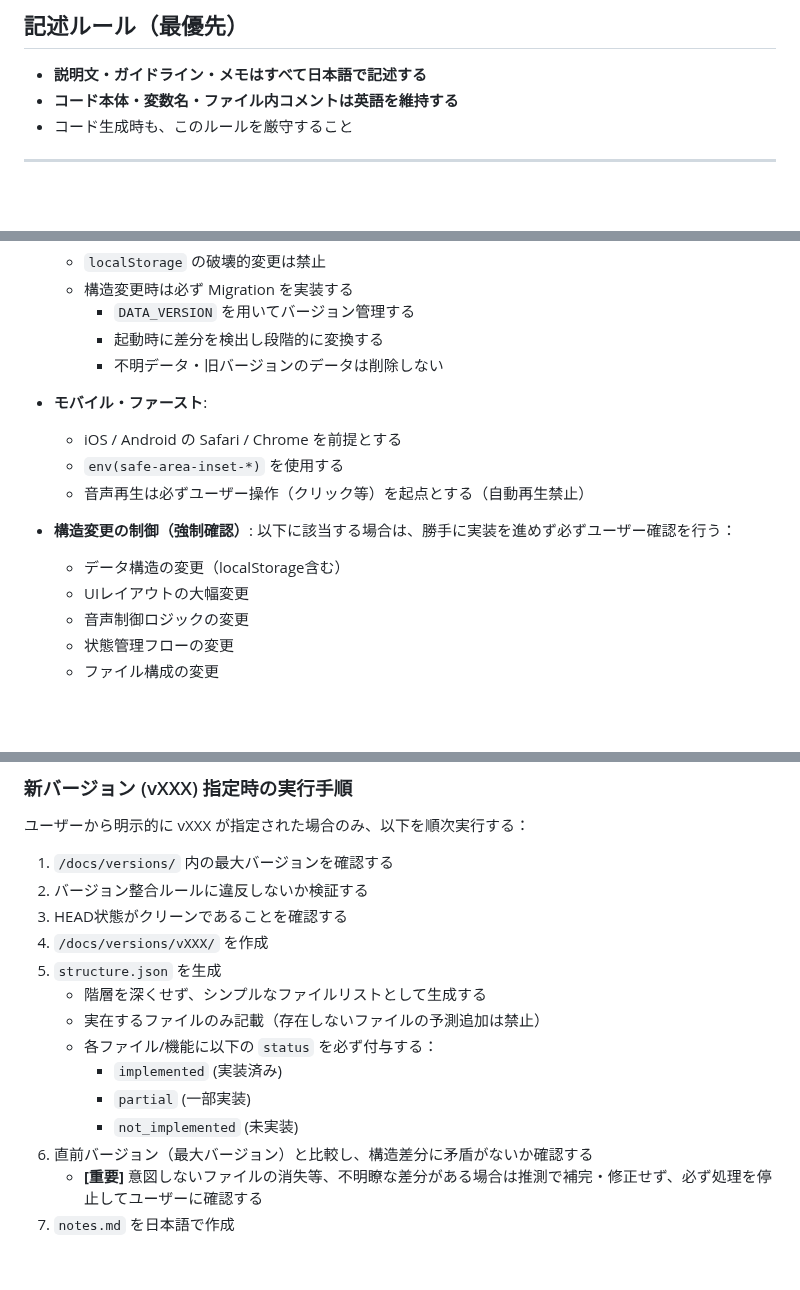
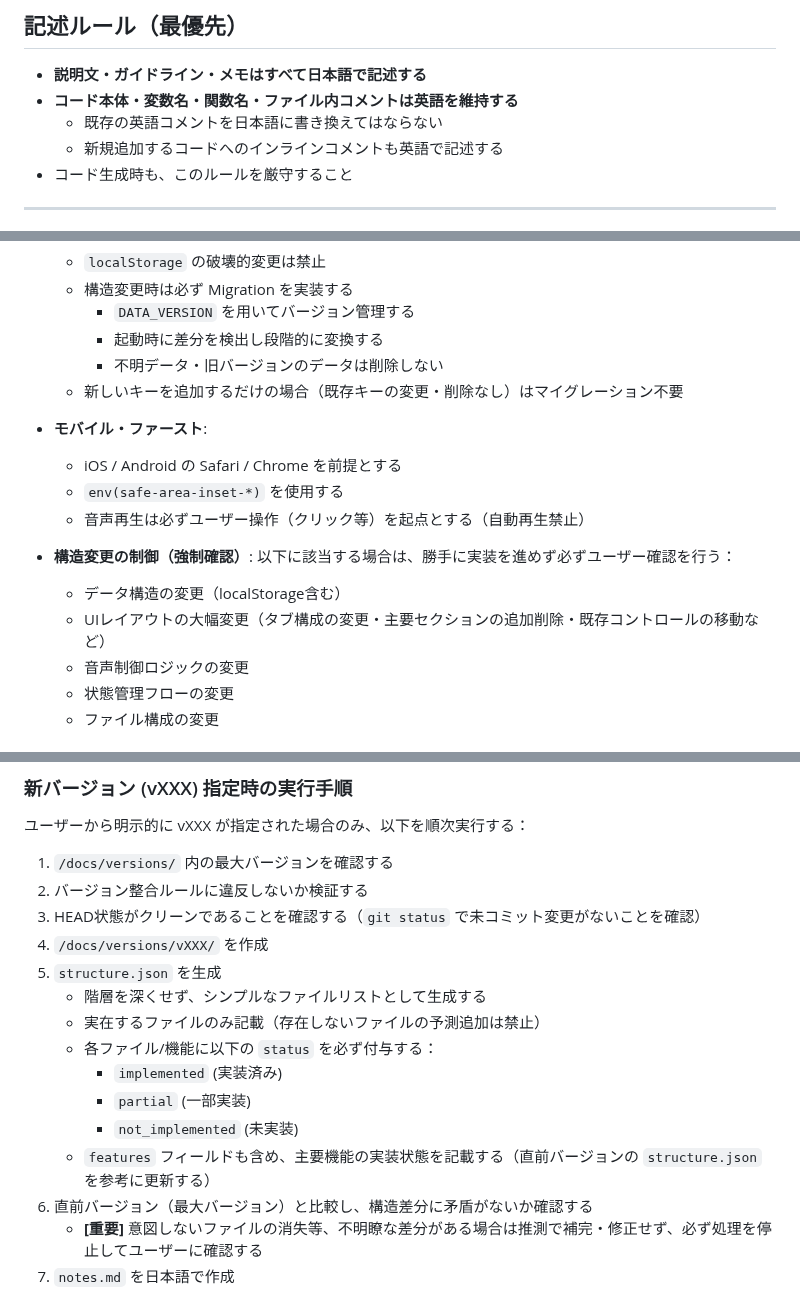
Before and after one commit to burneycherry/yogatari, a Markdown page: CLAUDE.md, 3 parts joined by grey strips. Rendered like a GitHub page; blank space fills up the shorter version.

```diff
--- a/CLAUDE.md
+++ b/CLAUDE.md
@@ -7,7 +7,9 @@
 ## 記述ルール（最優先）
 
 - **説明文・ガイドライン・メモはすべて日本語で記述する**
-- **コード本体・変数名・ファイル内コメントは英語を維持する**
+- **コード本体・変数名・関数名・ファイル内コメントは英語を維持する**
+  - 既存の英語コメントを日本語に書き換えてはならない
+  - 新規追加するコードへのインラインコメントも英語で記述する
 - コード生成時も、このルールを厳守すること
 
 ---
@@ -146,6 +160,7 @@
     - `DATA_VERSION` を用いてバージョン管理する
     - 起動時に差分を検出し段階的に変換する
     - 不明データ・旧バージョンのデータは削除しない
+  - 新しいキーを追加するだけの場合（既存キーの変更・削除なし）はマイグレーション不要
 
 - **モバイル・ファースト**:
   - iOS / Android の Safari / Chrome を前提とする
@@ -155,7 +170,7 @@
 - **構造変更の制御（強制確認）**:
   以下に該当する場合は、勝手に実装を進めず必ずユーザー確認を行う：
   - データ構造の変更（localStorage含む）
-  - UIレイアウトの大幅変更
+  - UIレイアウトの大幅変更（タブ構成の変更・主要セクションの追加削除・既存コントロールの移動など）
   - 音声制御ロジックの変更
   - 状態管理フローの変更
   - ファイル構成の変更
@@ -271,7 +290,7 @@
 
 1. `/docs/versions/` 内の最大バージョンを確認する
 2. バージョン整合ルールに違反しないか検証する
-3. HEAD状態がクリーンであることを確認する
+3. HEAD状態がクリーンであることを確認する（`git status` で未コミット変更がないことを確認）
 4. `/docs/versions/vXXX/` を作成
 5. `structure.json` を生成
    - 階層を深くせず、シンプルなファイルリストとして生成する
@@ -280,6 +299,7 @@
      - `implemented` (実装済み)
      - `partial` (一部実装)
      - `not_implemented` (未実装)
+   - `features` フィールドも含め、主要機能の実装状態を記載する（直前バージョンの `structure.json` を参考に更新する）
 6. 直前バージョン（最大バージョン）と比較し、構造差分に矛盾がないか確認する
    - **[重要]** 意図しないファイルの消失等、不明瞭な差分がある場合は推測で補完・修正せず、必ず処理を停止してユーザーに確認する
 7. `notes.md` を日本語で作成
```
Also changed, not shown: other parts of CLAUDE.md (+23 -7 lines).
